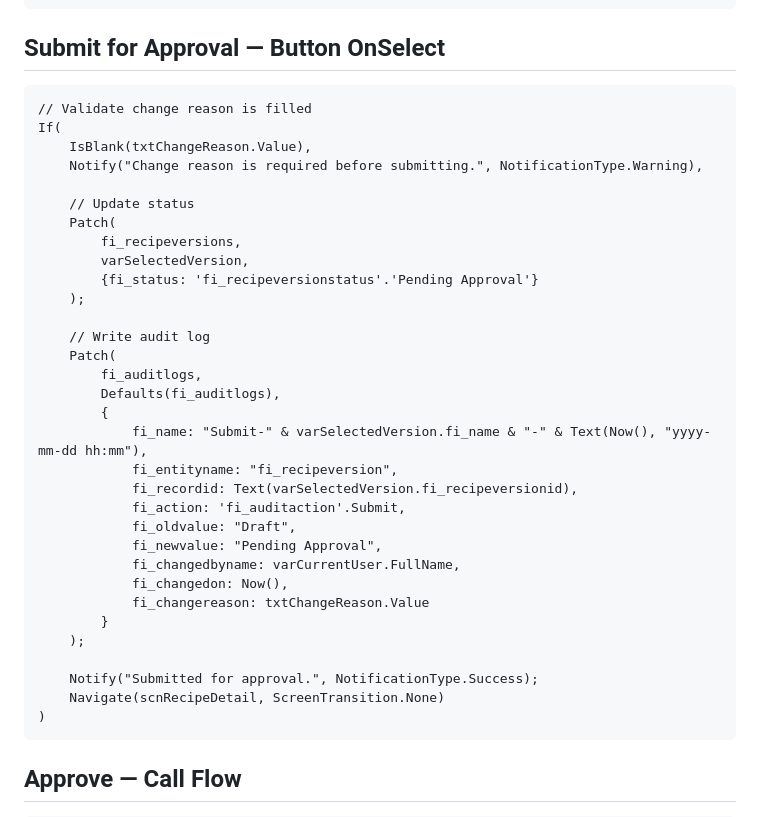
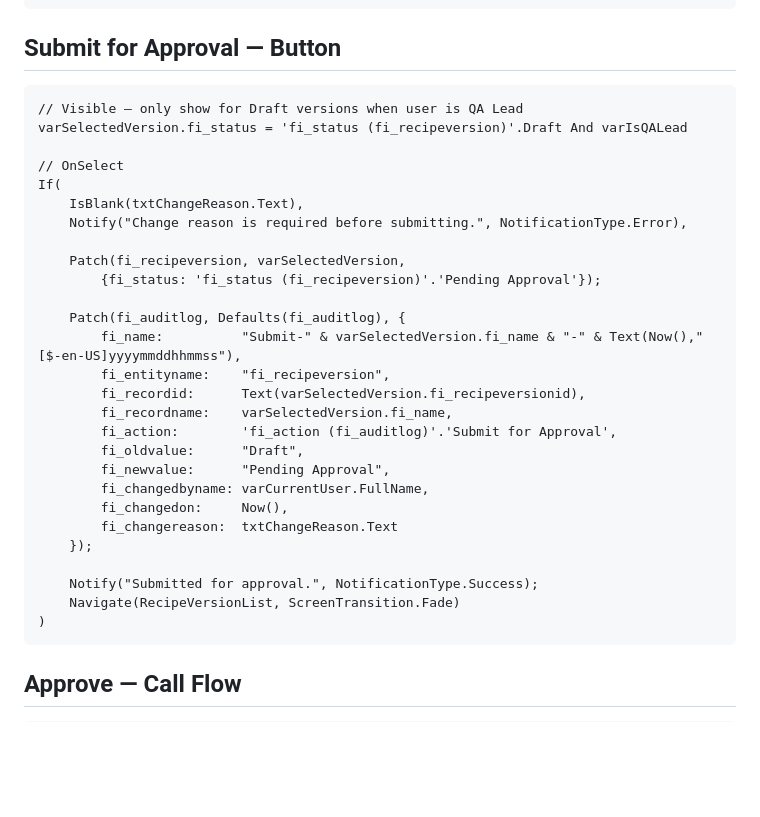
Before and after one commit to functionalinfusion-tom/FunctionalInfusion, a Markdown page: power-platform/docs/FORMULA-PATTERNS.md, the part around the change. Rendered like a GitHub page; blank space fills up the shorter version.

Commit message:
docs: replace submit pattern with corrected Dataverse schema names
https://claude.ai/code/session_01JMcGgqfDqLQHeWYxaqXJAT

````diff
--- a/power-platform/docs/FORMULA-PATTERNS.md
+++ b/power-platform/docs/FORMULA-PATTERNS.md
@@ -131,40 +131,35 @@ Switch(
 )
 ```
 
-## Submit for Approval — Button OnSelect
+## Submit for Approval — Button
 
 ```powerapps
-// Validate change reason is filled
+// Visible — only show for Draft versions when user is QA Lead
+varSelectedVersion.fi_status = 'fi_status (fi_recipeversion)'.Draft And varIsQALead
+
+// OnSelect
 If(
-    IsBlank(txtChangeReason.Value),
-    Notify("Change reason is required before submitting.", NotificationType.Warning),
+    IsBlank(txtChangeReason.Text),
+    Notify("Change reason is required before submitting.", NotificationType.Error),
 
-    // Update status
-    Patch(
-        fi_recipeversions,
-        varSelectedVersion,
-        {fi_status: 'fi_recipeversionstatus'.'Pending Approval'}
-    );
+    Patch(fi_recipeversion, varSelectedVersion,
+        {fi_status: 'fi_status (fi_recipeversion)'.'Pending Approval'});
 
-    // Write audit log
-    Patch(
-        fi_auditlogs,
-        Defaults(fi_auditlogs),
-        {
-            fi_name: "Submit-" & varSelectedVersion.fi_name & "-" & Text(Now(), "yyyy-mm-dd hh:mm"),
-            fi_entityname: "fi_recipeversion",
-            fi_recordid: Text(varSelectedVersion.fi_recipeversionid),
-            fi_action: 'fi_auditaction'.Submit,
-            fi_oldvalue: "Draft",
-            fi_newvalue: "Pending Approval",
-            fi_changedbyname: varCurrentUser.FullName,
-            fi_changedon: Now(),
-            fi_changereason: txtChangeReason.Value
-        }
-    );
+    Patch(fi_auditlog, Defaults(fi_auditlog), {
+        fi_name:          "Submit-" & varSelectedVersion.fi_name & "-" & Text(Now(),"[$-en-US]yyyymmddhhmmss"),
+        fi_entityname:    "fi_recipeversion",
+        fi_recordid:      Text(varSelectedVersion.fi_recipeversionid),
+        fi_recordname:    varSelectedVersion.fi_name,
+        fi_action:        'fi_action (fi_auditlog)'.'Submit for Approval',
+        fi_oldvalue:      "Draft",
+        fi_newvalue:      "Pending Approval",
+        fi_changedbyname: varCurrentUser.FullName,
+        fi_changedon:     Now(),
+        fi_changereason:  txtChangeReason.Text
+    });
 
     Notify("Submitted for approval.", NotificationType.Success);
-    Navigate(scnRecipeDetail, ScreenTransition.None)
+    Navigate(RecipeVersionList, ScreenTransition.Fade)
 )
 ```
 
````
